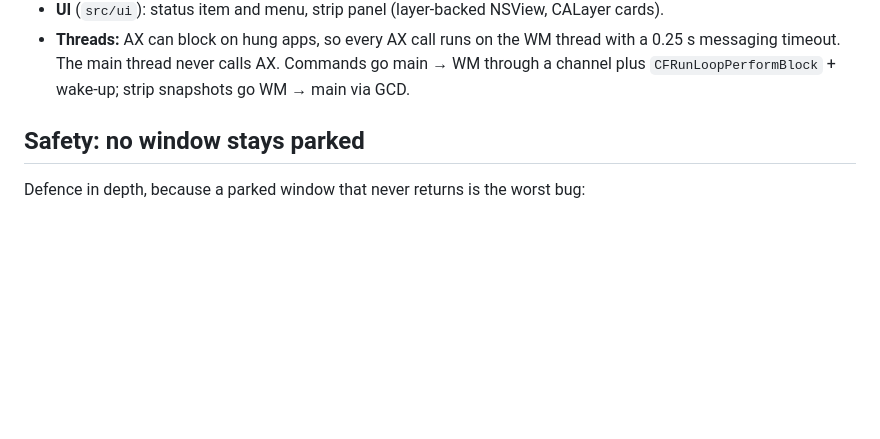
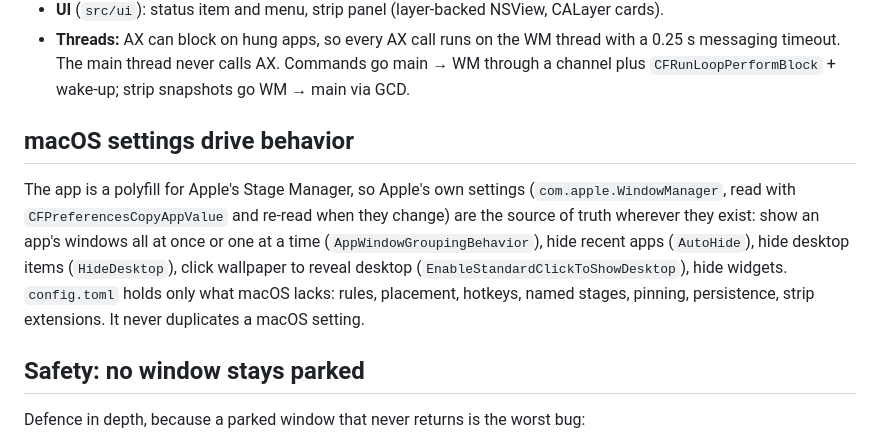
Before and after one commit to eugene-tea/stage-manager, a Markdown page: PLAN.md, the part around the change. Rendered like a GitHub page; blank space fills up the shorter version.

Commit message:
Plan: macOS's Stage Manager settings drive behavior; config only extends

```diff
--- a/PLAN.md
+++ b/PLAN.md
@@ -33,6 +33,16 @@ NSWorkspace notifications     persists state.json               ctl socket (test
 - **Threads:** AX can block on hung apps, so every AX call runs on the WM thread with a
   0.25 s messaging timeout. The main thread never calls AX. Commands go main → WM through a
   channel plus `CFRunLoopPerformBlock` + wake-up; strip snapshots go WM → main via GCD.
+
+## macOS settings drive behavior
+
+The app is a polyfill for Apple's Stage Manager, so Apple's own settings
+(`com.apple.WindowManager`, read with `CFPreferencesCopyAppValue` and re-read when they change)
+are the source of truth wherever they exist: show an app's windows all at once or one at a
+time (`AppWindowGroupingBehavior`), hide recent apps (`AutoHide`), hide desktop items
+(`HideDesktop`), click wallpaper to reveal desktop (`EnableStandardClickToShowDesktop`), hide
+widgets. `config.toml` holds only what macOS lacks: rules, placement, hotkeys, named stages,
+pinning, persistence, strip extensions. It never duplicates a macOS setting.
 
 ## Safety: no window stays parked
 
```
